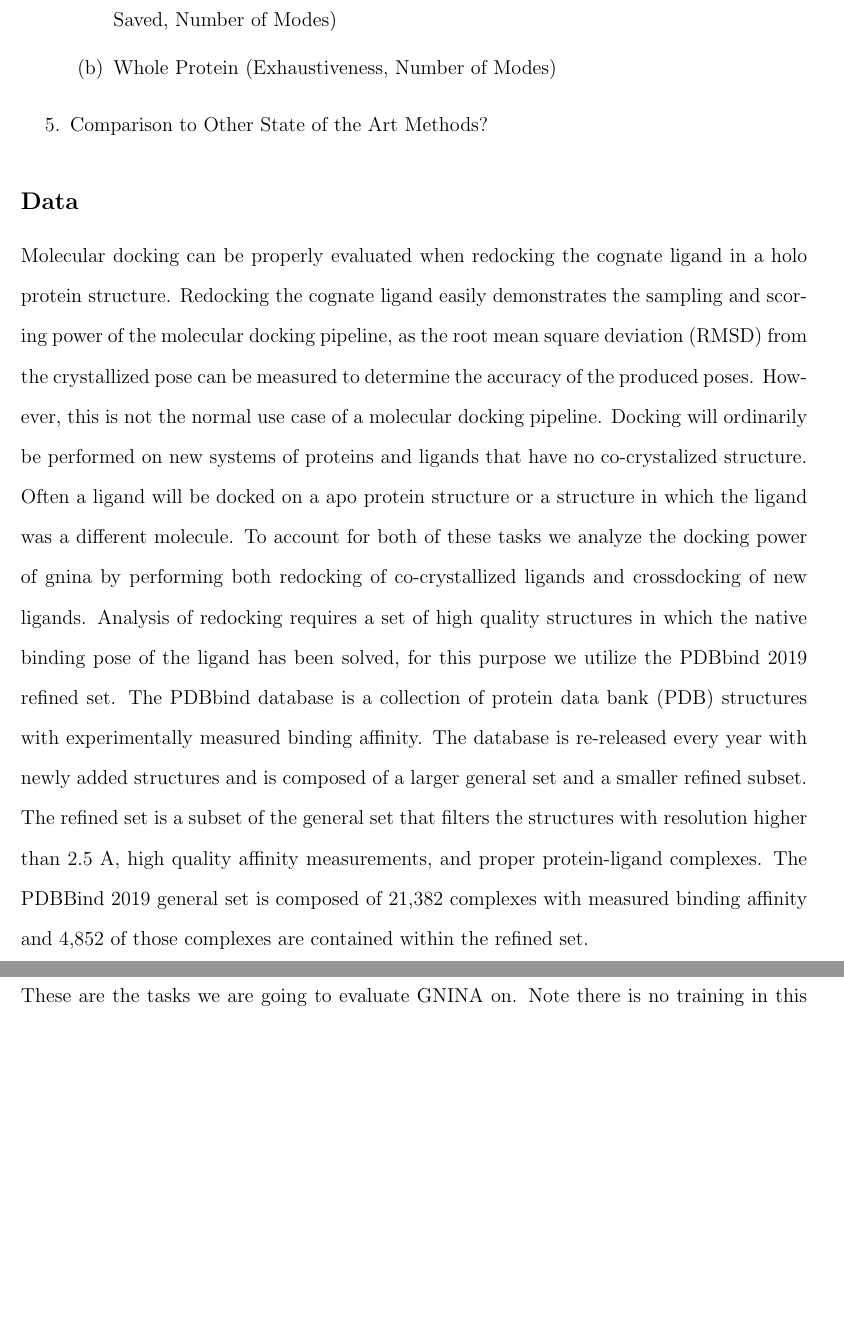
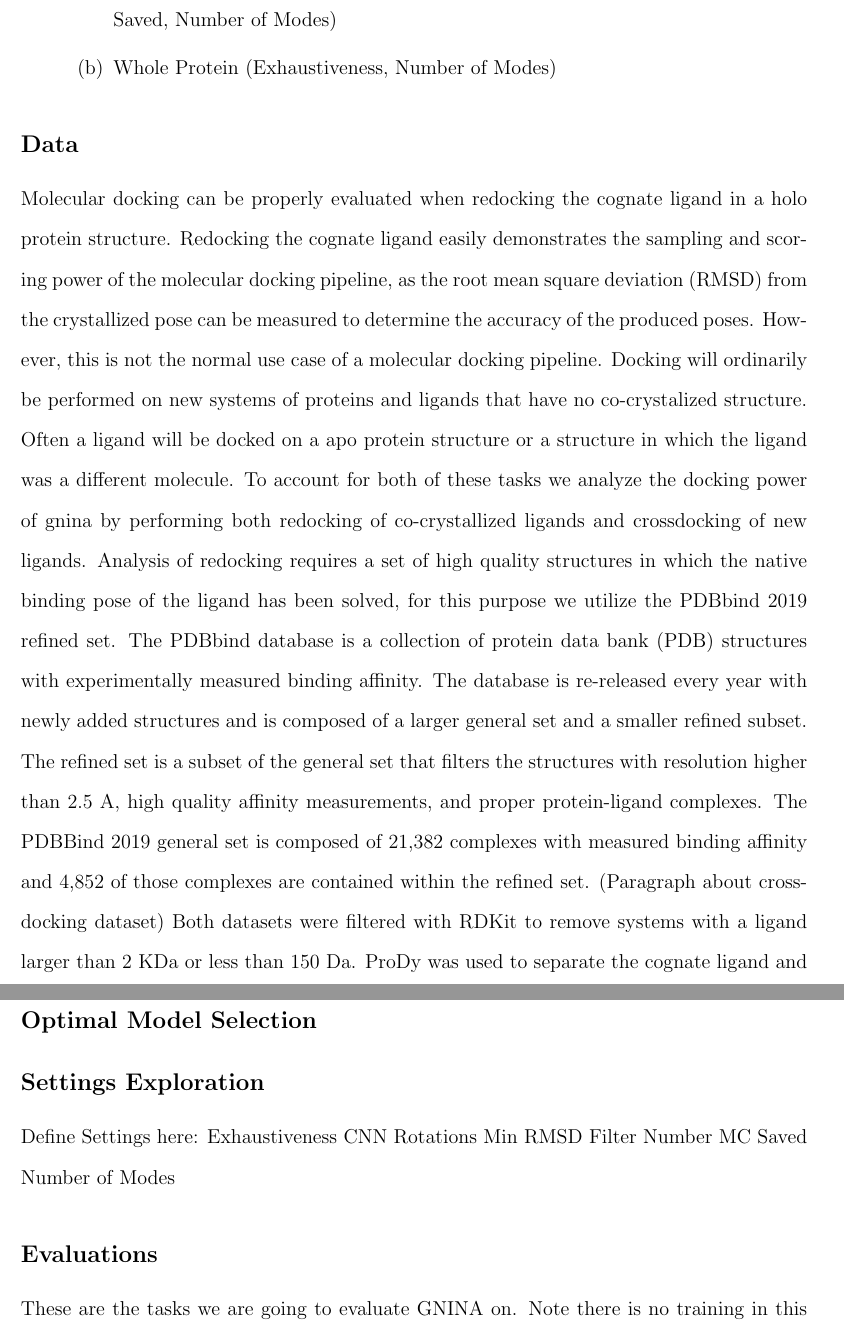
Before and after one commit to dkoes/GNINA-1.0, a LaTeX paper (main.tex): two parts of pages 3 and 4 of 7 before the commit and two parts of pages 3 and 4 of 8 after it, joined at a grey line, cut so that both start at the same text, the shorter picture padded with empty space. Compiled offline with pdfLaTeX.

Commit message:
More writing

```diff
--- a/main.tex
+++ b/main.tex
@@ -116,11 +116,23 @@ Molecular docking is a computational procedure in which the non-covalent bonding
         \item Defined Pocket (Exhaustiveness, CNN Rotations, Min RMSD Filter, Num MC Saved, Number of Modes)
         \item Whole Protein (Exhaustiveness, Number of Modes)
     \end{enumerate}
-    \item Comparison to Other State of the Art Methods?
 \end{enumerate}
 
 \subsection{Data}
-Molecular docking can be properly evaluated when redocking the cognate ligand in a holo protein structure. Redocking the cognate ligand easily demonstrates the sampling and scoring power of the molecular docking pipeline, as the root mean square deviation (RMSD) from the crystallized pose can be measured to determine the accuracy of the produced poses. However, this is not the normal use case of a molecular docking pipeline.  Docking will ordinarily be performed on new systems of proteins and ligands that have no co-crystalized structure. Often a ligand will be docked on a apo protein structure or a structure in which the ligand was a different molecule. To account for both of these tasks we analyze the docking power of gnina by performing both redocking of co-crystallized ligands and crossdocking of new ligands. Analysis of redocking requires a set of high quality structures in which the native binding pose of the ligand has been solved, for this purpose we utilize the PDBbind 2019 refined set. The PDBbind database is a collection of protein data bank (PDB) structures with experimentally measured binding affinity. The database is re-released every year with newly added structures and is composed of a larger general set and a smaller refined subset. The refined set is a subset of the general set that filters the structures with resolution higher than 2.5 A, high quality affinity measurements, and proper protein-ligand complexes.  The PDBBind 2019 general set is composed of 21,382 complexes with measured binding affinity and 4,852 of those complexes are contained within the refined set.
+Molecular docking can be properly evaluated when redocking the cognate ligand in a holo protein structure. Redocking the cognate ligand easily demonstrates the sampling and scoring power of the molecular docking pipeline, as the root mean square deviation (RMSD) from the crystallized pose can be measured to determine the accuracy of the produced poses. However, this is not the normal use case of a molecular docking pipeline.  Docking will ordinarily be performed on new systems of proteins and ligands that have no co-crystalized structure. Often a ligand will be docked on a apo protein structure or a structure in which the ligand was a different molecule. To account for both of these tasks we analyze the docking power of gnina by performing both redocking of co-crystallized ligands and crossdocking of new ligands.
+Analysis of redocking requires a set of high quality structures in which the native binding pose of the ligand has been solved, for this purpose we utilize the PDBbind 2019 refined set. The PDBbind database is a collection of protein data bank (PDB) structures with experimentally measured binding affinity. The database is re-released every year with newly added structures and is composed of a larger general set and a smaller refined subset. The refined set is a subset of the general set that filters the structures with resolution higher than 2.5 A, high quality affinity measurements, and proper protein-ligand complexes.  The PDBBind 2019 general set is composed of 21,382 complexes with measured binding affinity and 4,852 of those complexes are contained within the refined set.
+(Paragraph about crossdocking dataset)
+Both datasets were filtered with RDKit to remove systems with a ligand larger than 2 KDa or less than 150 Da. ProDy was used to separate the cognate ligand and the protein into separate files.
+
+\subsection{Optimal Model Selection}
+
+\subsection{Settings Exploration}
+Define Settings here:
+Exhaustiveness
+CNN Rotations
+Min RMSD Filter
+Number MC Saved
+Number of Modes
 
 \subsection{Evaluations}
 These are the tasks we are going to evaluate GNINA on.  Note there is no training in this paper so there will be overlap with the training set.  This is somewhat justified by the fact that we are generating all new poses, but we will need to (at a minimum) construct time-split subsets of all the datasets.  We need to follow the same system preparation steps.
```
Also changed, not shown: references.bib (+10 -0 lines).
